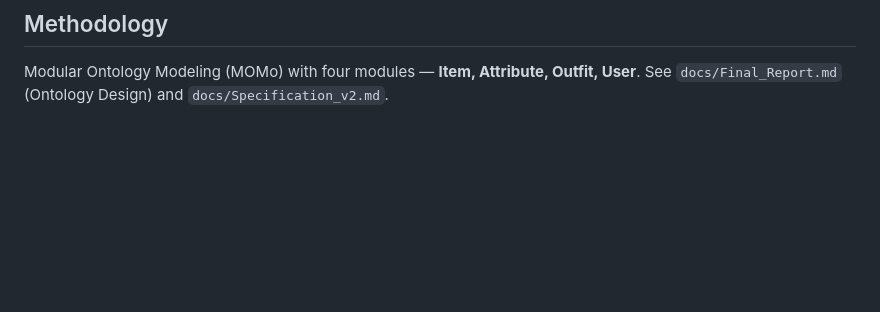
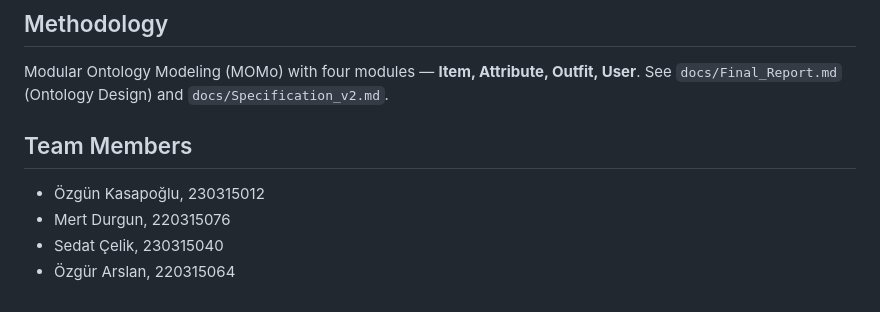
Before and after one commit to OzgunKasapoglu/Clothing_Ontology, a Markdown page: README.md, the part around the change. Drawn GitHub-style; blank space fills up the shorter version.

Commit message:
Add team members section to README

```diff
--- a/README.md
+++ b/README.md
@@ -128,3 +128,9 @@ served at `https://OzgunKasapoglu.github.io/Clothing_Ontology/`.
 
 Modular Ontology Modeling (MOMo) with four modules — **Item, Attribute, Outfit, User**.
 See `docs/Final_Report.md` (Ontology Design) and `docs/Specification_v2.md`.
+
+## Team Members
+- Özgün Kasapoğlu, 230315012
+- Mert Durgun, 220315076
+- Sedat Çelik, 230315040
+- Özgür Arslan, 220315064
```
